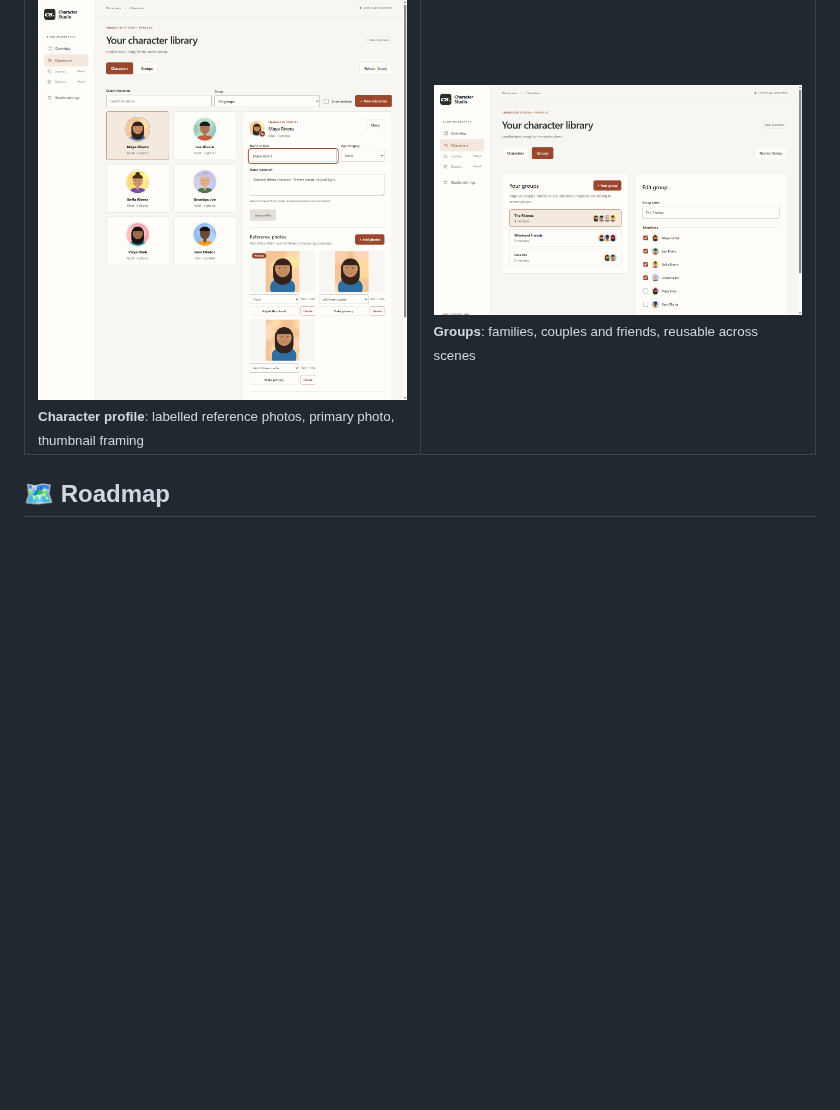
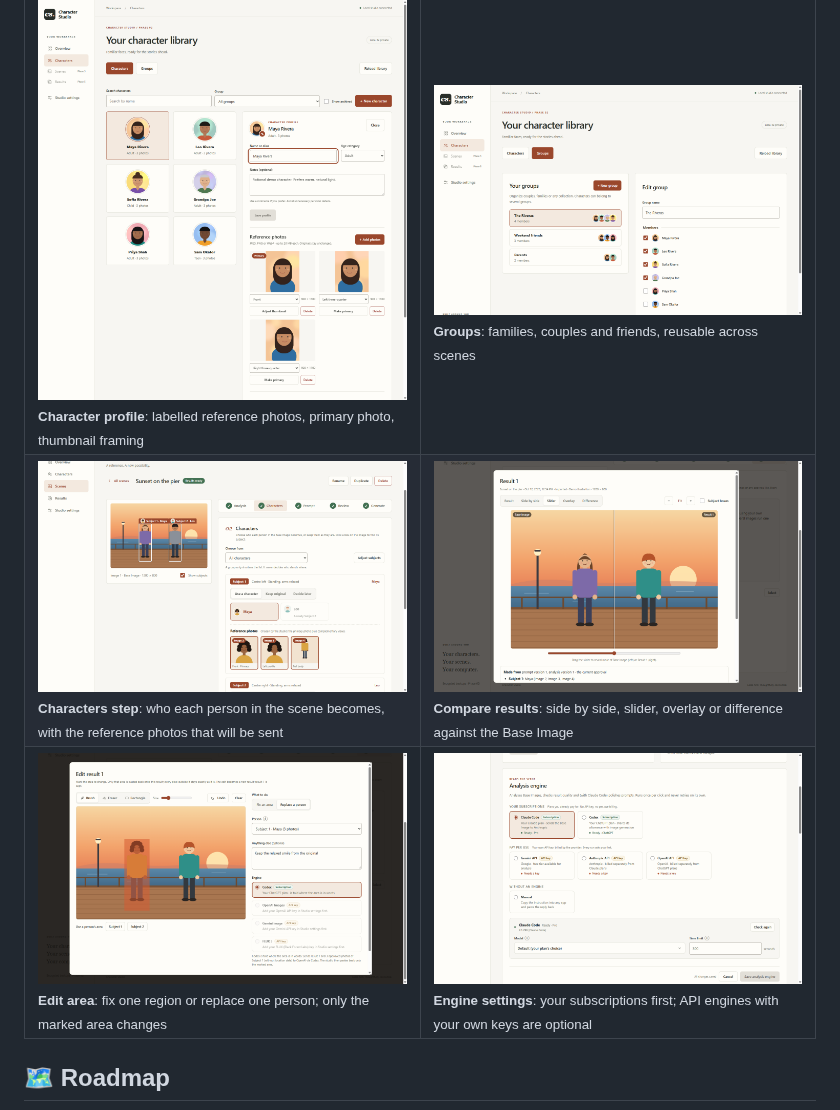
Before and after one commit to CyberSecurityChuck/Character-Studio, a Markdown page: README.md, the part around the change. Rendered like a GitHub page; pictures changed too: docs/images/characters.png (added), docs/images/compare.png (added), docs/images/edit.png (added); blank space fills up the shorter version.

```diff
--- a/README.md
+++ b/README.md
@@ -206,6 +206,14 @@ Then double-click **`Start-Studio.cmd`**. The studio opens at <http://127.0.0.1:
     <td width="50%"><img src="docs/images/profile.png" alt="Character profile with labelled reference photos"/><br/><sub><b>Character profile</b>: labelled reference photos, primary photo, thumbnail framing</sub></td>
     <td width="50%"><img src="docs/images/groups.png" alt="Group editor showing a four-person family group"/><br/><sub><b>Groups</b>: families, couples and friends, reusable across scenes</sub></td>
   </tr>
+  <tr>
+    <td width="50%"><img src="docs/images/characters.png" alt="Scene Characters step: a pier scene with two subject boxes, Subject 1 assigned to a saved character with three numbered reference photos"/><br/><sub><b>Characters step</b>: who each person in the scene becomes, with the reference photos that will be sent</sub></td>
+    <td width="50%"><img src="docs/images/compare.png" alt="Result viewer comparing the Base Image and a result with a draggable slider"/><br/><sub><b>Compare results</b>: side by side, slider, overlay or difference against the Base Image</sub></td>
+  </tr>
+  <tr>
+    <td width="50%"><img src="docs/images/edit.png" alt="Edit area dialog replacing one person: the marked area over the result, the person's approved photos and the engine choices"/><br/><sub><b>Edit area</b>: fix one region or replace one person; only the marked area changes</sub></td>
+    <td width="50%"><img src="docs/images/engines.png" alt="Studio settings showing the analysis engine choices: subscriptions, pay-per-use API engines and manual"/><br/><sub><b>Engine settings</b>: your subscriptions first; API engines with your own keys are optional</sub></td>
+  </tr>
 </table>
 
 ## 🗺️ Roadmap
```
Also changed, not shown: CHANGELOG.md (+6 -0 lines), 3 other files.
